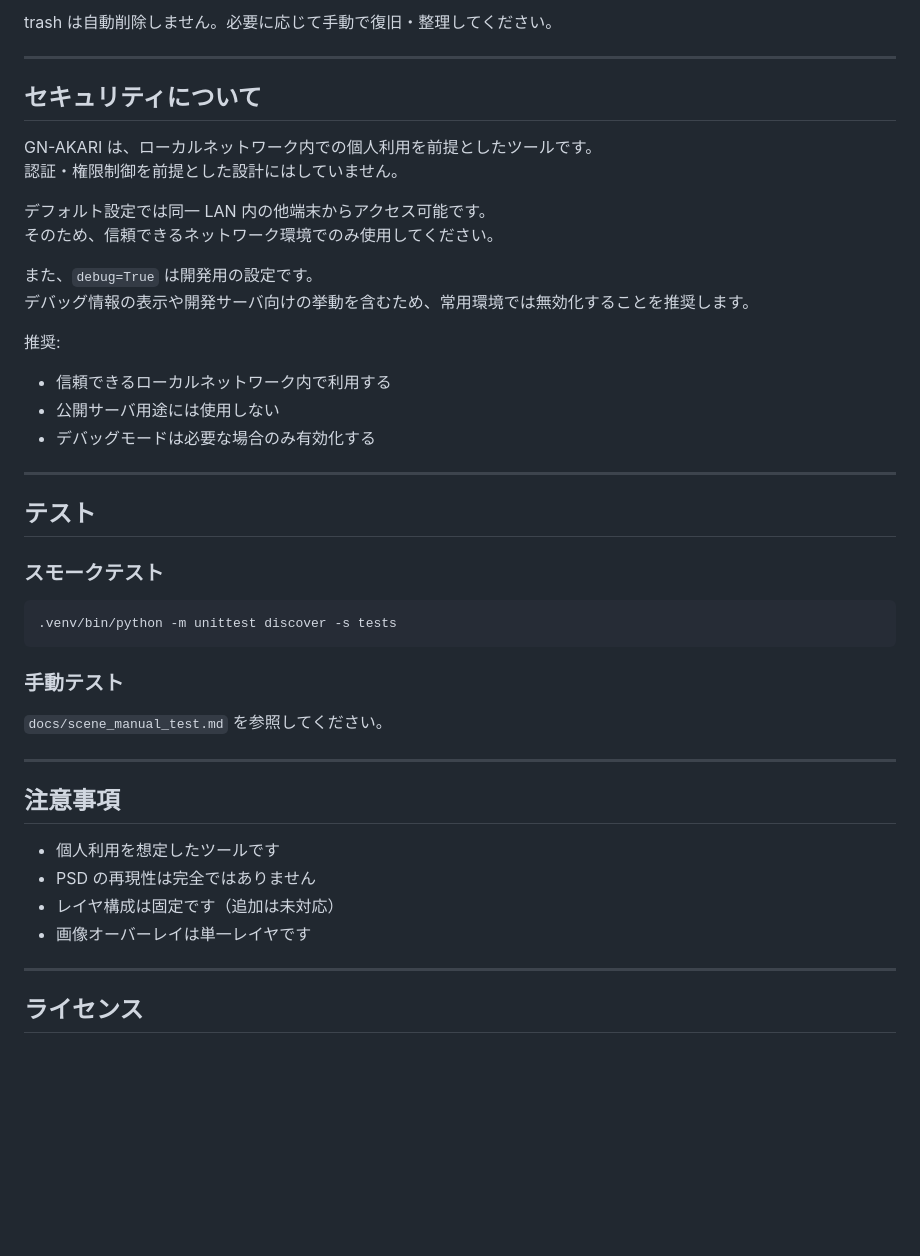
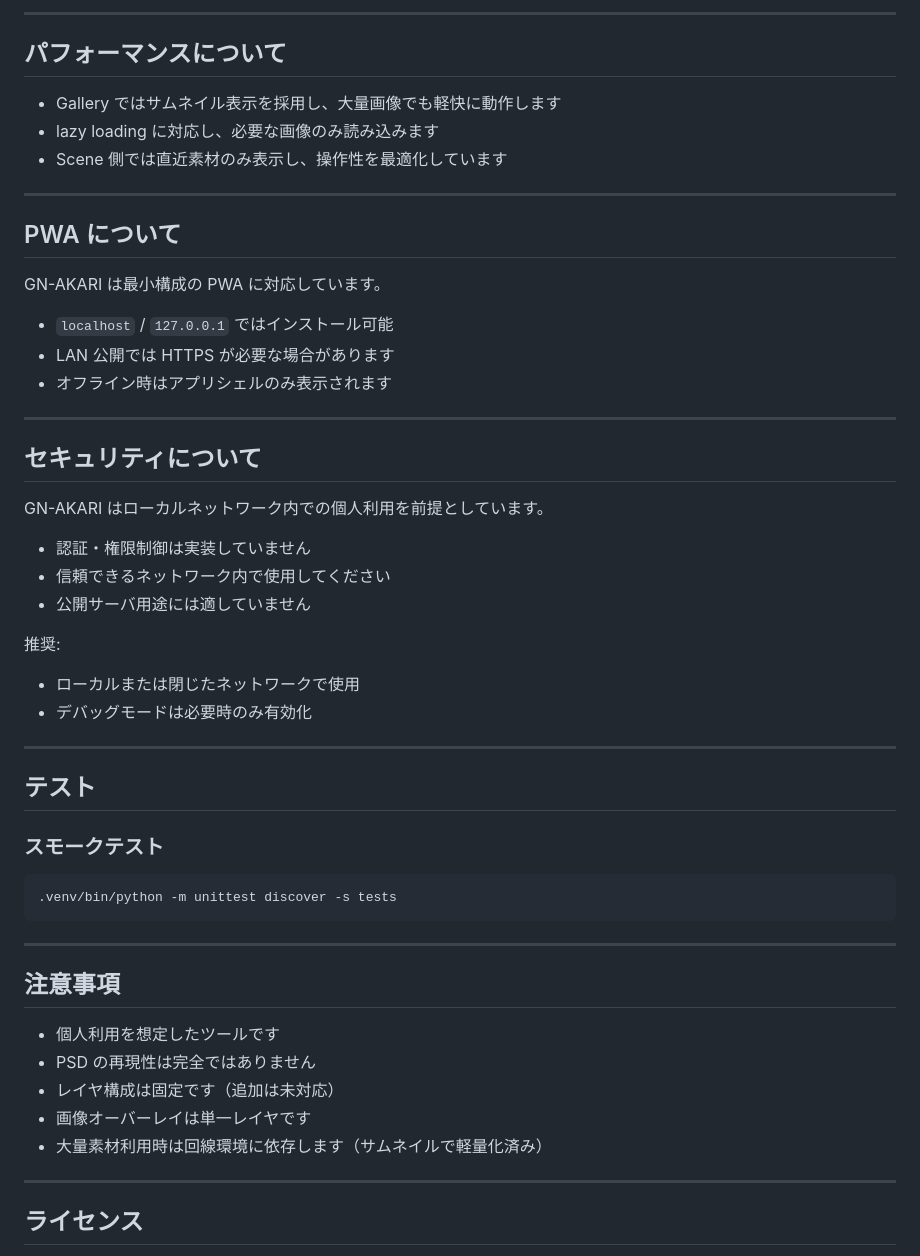
Before and after one commit to jin820-dev/GN-AKARI, a Markdown page: README.md, the part around one of its changes. Rendered like a GitHub page; blank space fills up the shorter version.

````diff
--- a/README.md
+++ b/README.md
@@ -113,24 +128,36 @@ GN-AKARI は first release 向けの最小 PWA 対応として、manifest と se
 
-trash は自動削除しません。必要に応じて手動で復旧・整理してください。
+---
+
+## パフォーマンスについて
+
+- Gallery ではサムネイル表示を採用し、大量画像でも軽快に動作します
+- lazy loading に対応し、必要な画像のみ読み込みます
+- Scene 側では直近素材のみ表示し、操作性を最適化しています
+
+---
+
+## PWA について
+
+GN-AKARI は最小構成の PWA に対応しています。
+
+- `localhost` / `127.0.0.1` ではインストール可能
+- LAN 公開では HTTPS が必要な場合があります
+- オフライン時はアプリシェルのみ表示されます
 
 ---
 
 ## セキュリティについて
 
-GN-AKARI は、ローカルネットワーク内での個人利用を前提としたツールです。
-認証・権限制御を前提とした設計にはしていません。
+GN-AKARI はローカルネットワーク内での個人利用を前提としています。
 
-デフォルト設定では同一 LAN 内の他端末からアクセス可能です。
-そのため、信頼できるネットワーク環境でのみ使用してください。
-
-また、`debug=True` は開発用の設定です。
-デバッグ情報の表示や開発サーバ向けの挙動を含むため、常用環境では無効化することを推奨します。
+- 認証・権限制御は実装していません
+- 信頼できるネットワーク内で使用してください
+- 公開サーバ用途には適していません
 
 推奨:
 
-- 信頼できるローカルネットワーク内で利用する
-- 公開サーバ用途には使用しない
-- デバッグモードは必要な場合のみ有効化する
+- ローカルまたは閉じたネットワークで使用
+- デバッグモードは必要時のみ有効化
 
 ---
 
@@ -142,10 +169,6 @@ GN-AKARI は、ローカルネットワーク内での個人利用を前提と
 .venv/bin/python -m unittest discover -s tests
 ```
 
-### 手動テスト
-
-`docs/scene_manual_test.md` を参照してください。
-
 ---
 
 ## 注意事項
@@ -154,6 +177,7 @@ GN-AKARI は、ローカルネットワーク内での個人利用を前提と
 - PSD の再現性は完全ではありません
 - レイヤ構成は固定です（追加は未対応）
 - 画像オーバーレイは単一レイヤです
+- 大量素材利用時は回線環境に依存します（サムネイルで軽量化済み）
 
 ---
 
````
Also changed, not shown: other parts of README.md (+36 -21 lines).
